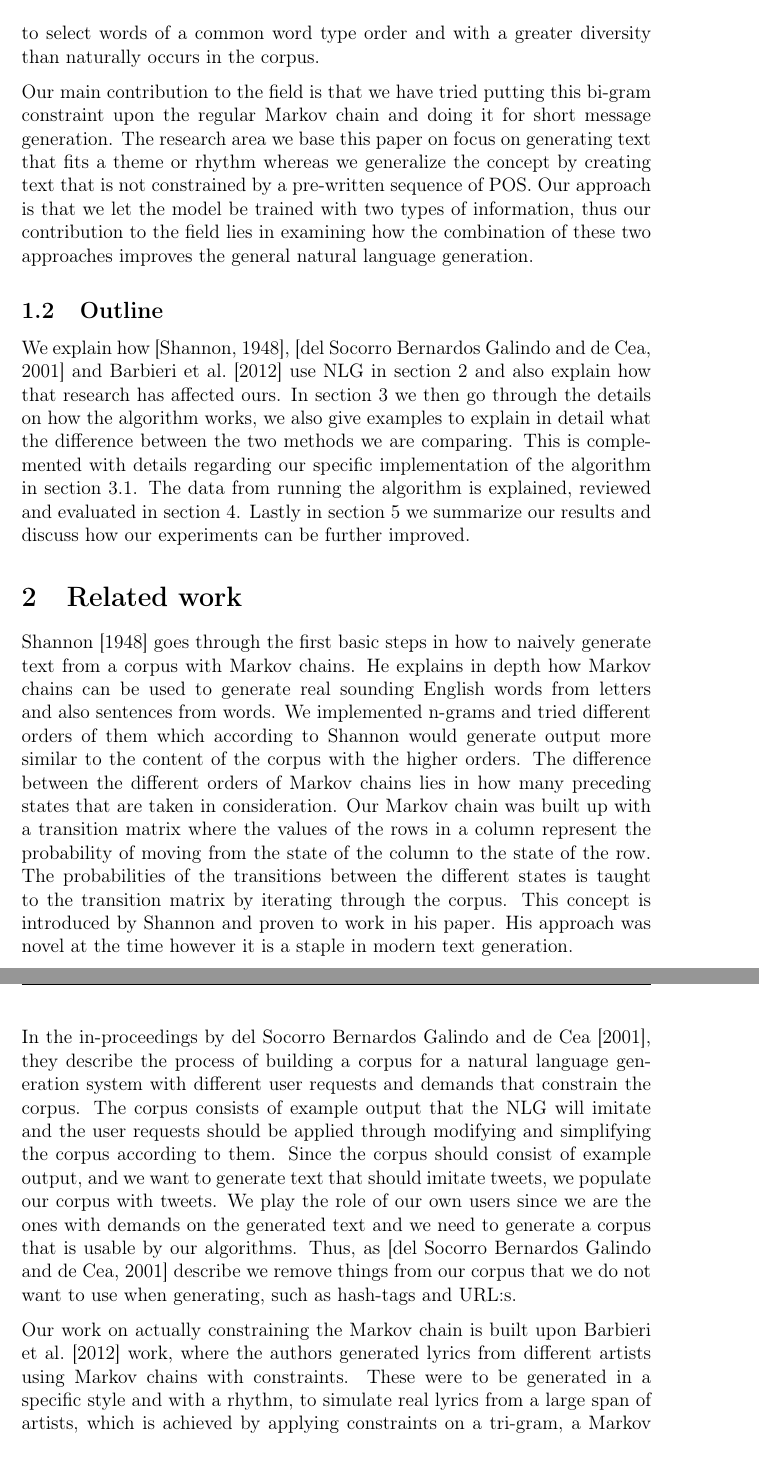
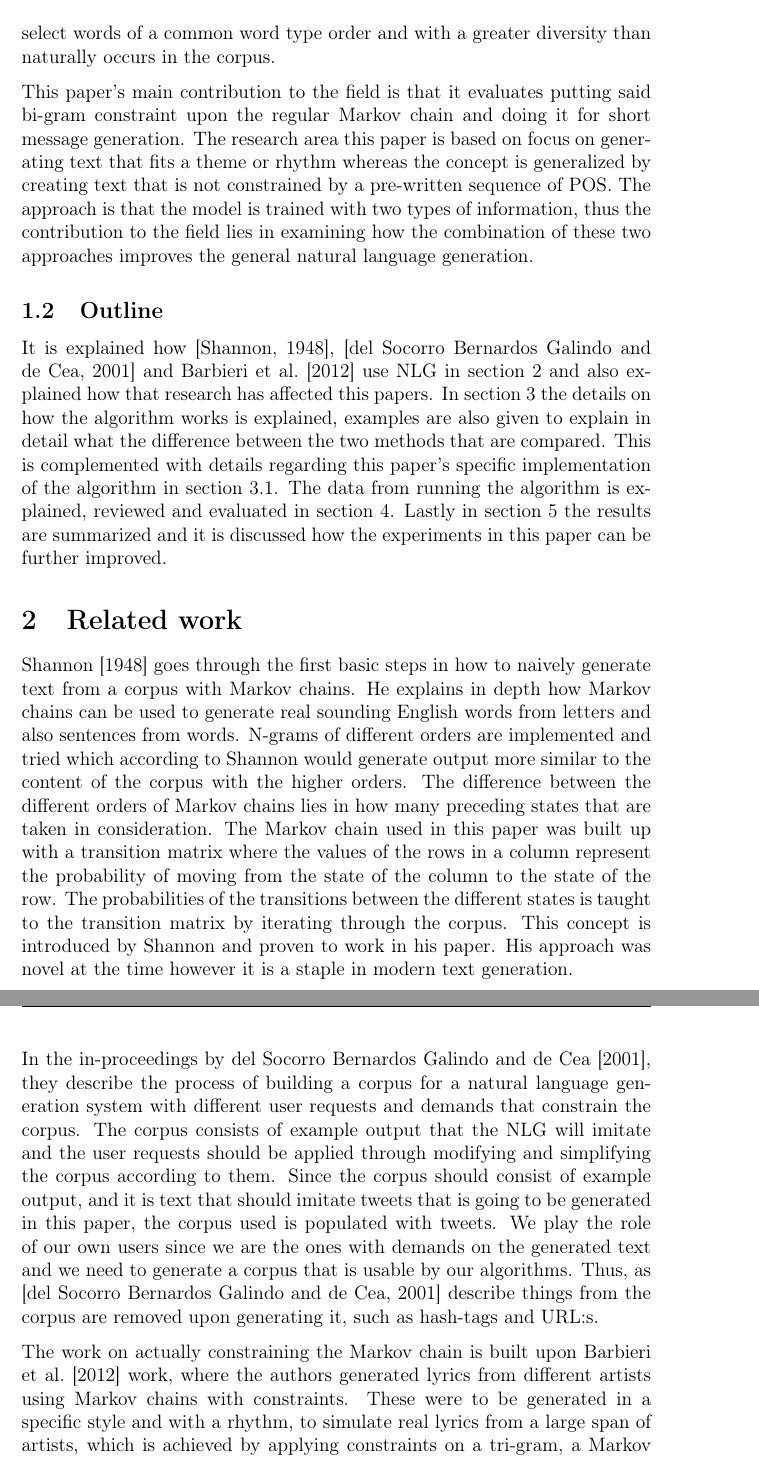
Before and after one commit to Yopi/AI-Projekt, a LaTeX paper (rapport/ai14-report-template.tex): two parts of pages 3 and 4 of 12, joined at a grey line, cut so that both start at the same text. Compiled offline with pdfLaTeX.

Commit message:
Remove 'my' 'our' 'we' 'i'

```diff
--- a/rapport/ai14-report-template.tex
+++ b/rapport/ai14-report-template.tex
@@ -92,17 +92,17 @@ We have implemented a bi-gram of POS on to a tri-gram in order to observe the di
 As mentioned above a problem with n-grams with too high \textit{n:s} is that parts of the corpus is copied if said corpus does not contain a large variation of similar sentences,
 so that a given start of \textit{n} words does not automatically lead to one sentence finish. i.e. a larger corpus is needed for larger \textit{n:s}.
-To be able to keep a smaller and diverse corpus we applied the bi-gram of POS tags on top of the n-gram to allow the program to select words of a common word type order and with a greater diversity than naturally occurs in the corpus.
+To be able to keep a smaller and diverse corpus the bi-gram of POS tags is applied on top of the n-gram to allow the program to select words of a common word type order and with a greater diversity than naturally occurs in the corpus.
 
-Our main contribution to the field is that we have tried putting this bi-gram constraint upon the regular Markov chain and doing it for short message generation.
-The research area we base this paper on focus on generating text that fits a theme or rhythm whereas we generalize the concept by creating text that is not constrained by a pre-written sequence of POS.
-Our approach is that we let the model be trained with two types of information, thus our contribution to the field lies in examining how the combination of these two approaches improves the general natural language generation.
+This paper's main contribution to the field is that it evaluates putting said bi-gram constraint upon the regular Markov chain and doing it for short message generation.
+The research area this paper is based on focus on generating text that fits a theme or rhythm whereas the concept is generalized by creating text that is not constrained by a pre-written sequence of POS.
+The approach is that the model is trained with two types of information, thus the contribution to the field lies in examining how the combination of these two approaches improves the general natural language generation.
 
 \subsection{Outline}
-We explain how \citep{shannon48}, \citep{Corpus} and \cite{McBarb} use NLG in section~\ref{sec:relwork} and also explain how that research has affected ours.
-In section~\ref{sec:method} we then go through the details on how the algorithm works,
-we also give examples to explain in detail what the difference between the two methods we are comparing.
-This is complemented with details regarding our specific implementation of the algorithm in section~\ref{sec:impl}.
-The data from running the algorithm is explained, reviewed and evaluated in section~\ref{sec:exps}. Lastly in section~\ref{sec:summary} we summarize our results and discuss how our experiments can be further improved.
+It is explained how \citep{shannon48}, \citep{Corpus} and \cite{McBarb} use NLG in section~\ref{sec:relwork} and also explained how that research has affected this papers.
+In section~\ref{sec:method} the details on how the algorithm works is explained,
+examples are also given to explain in detail what the difference between the two methods that are compared.
+This is complemented with details regarding this paper's specific implementation of the algorithm in section~\ref{sec:impl}.
+The data from running the algorithm is explained, reviewed and evaluated in section~\ref{sec:exps}. Lastly in section~\ref{sec:summary} the results are summarized and it is discussed how the experiments in this paper can be further improved.
 
 %%%%%%%%%%%%%%%%%%%%%%%%%%%%%%%%%%%%%%%%%%%%%%%%%%%%%%%%%%%%%
 %%%%%%%%%%%%%%%%%%%%%%%%%%%%%%%%%%%%%%%%%%%%%%%%%%%%%%%%%%%%%
@@ -110,19 +110,19 @@ The data from running the algorithm is explained, reviewed and evaluated in sect
 \label{sec:relwork}
 \cite{shannon48} goes through the first basic steps in how to naively generate text from a corpus with Markov chains.
 He explains in depth how Markov chains can be used to generate real sounding English words from letters and also sentences from words.
-We implemented n-grams and tried different orders of them which according to Shannon would generate output more similar to the content of the corpus with the higher orders.
+N-grams of different orders are implemented and tried which according to Shannon would generate output more similar to the content of the corpus with the higher orders.
 The difference between the different orders of Markov chains lies in how many preceding states that are taken in consideration.
-Our Markov chain was built up with a transition matrix where the values of the rows in a column represent the probability of moving from the state of the column to the state of the row. The probabilities of the transitions between the different states is taught to the transition matrix by iterating through the corpus. This concept is introduced by Shannon and proven to work in his paper.
+The Markov chain used in this paper was built up with a transition matrix where the values of the rows in a column represent the probability of moving from the state of the column to the state of the row. The probabilities of the transitions between the different states is taught to the transition matrix by iterating through the corpus. This concept is introduced by Shannon and proven to work in his paper.
 His approach was novel at the time however it is a staple in modern text generation.
 
 
 In the in-proceedings by \cite{Corpus}, they describe the process of building a corpus for a natural language generation system with different user requests and demands that constrain the corpus.
 The corpus consists of example output that the NLG will imitate and the user requests should be applied through modifying and simplifying the corpus according to them.
-Since the corpus should consist of example output, and we want to generate text that should imitate tweets, we populate our corpus with tweets.
-We play the role of our own users since we are the ones with demands on the generated text and we need to generate a corpus that is usable by our algorithms. Thus, as \citep{Corpus} describe we remove things from our corpus that we do not want to use when generating, such as hash-tags and URL:s.
+Since the corpus should consist of example output, and it is text that should imitate tweets that is going to be generated in this paper, the corpus used is populated with tweets.
+We play the role of our own users since we are the ones with demands on the generated text and we need to generate a corpus that is usable by our algorithms. Thus, as \citep{Corpus} describe things from the corpus are removed upon generating it, such as hash-tags and URL:s.
 
 
-Our work on actually constraining the Markov chain is built upon \cite{McBarb} work,
+The work on actually constraining the Markov chain is built upon \cite{McBarb} work,
 where the authors generated lyrics from different artists using Markov chains with constraints.
 These were to be generated in a specific style and with a rhythm, to simulate real lyrics from a large span of artists, which is achieved by applying constraints on a tri-gram, a Markov chain of order 2.
 They use POS templates to fit the correct poetic metre, these templates are not generated by their algorithm, but rather handcrafted to get a desirable result.
```
Also changed, not shown: rapport/ai14-report-template.tex (16 more changed lines).
